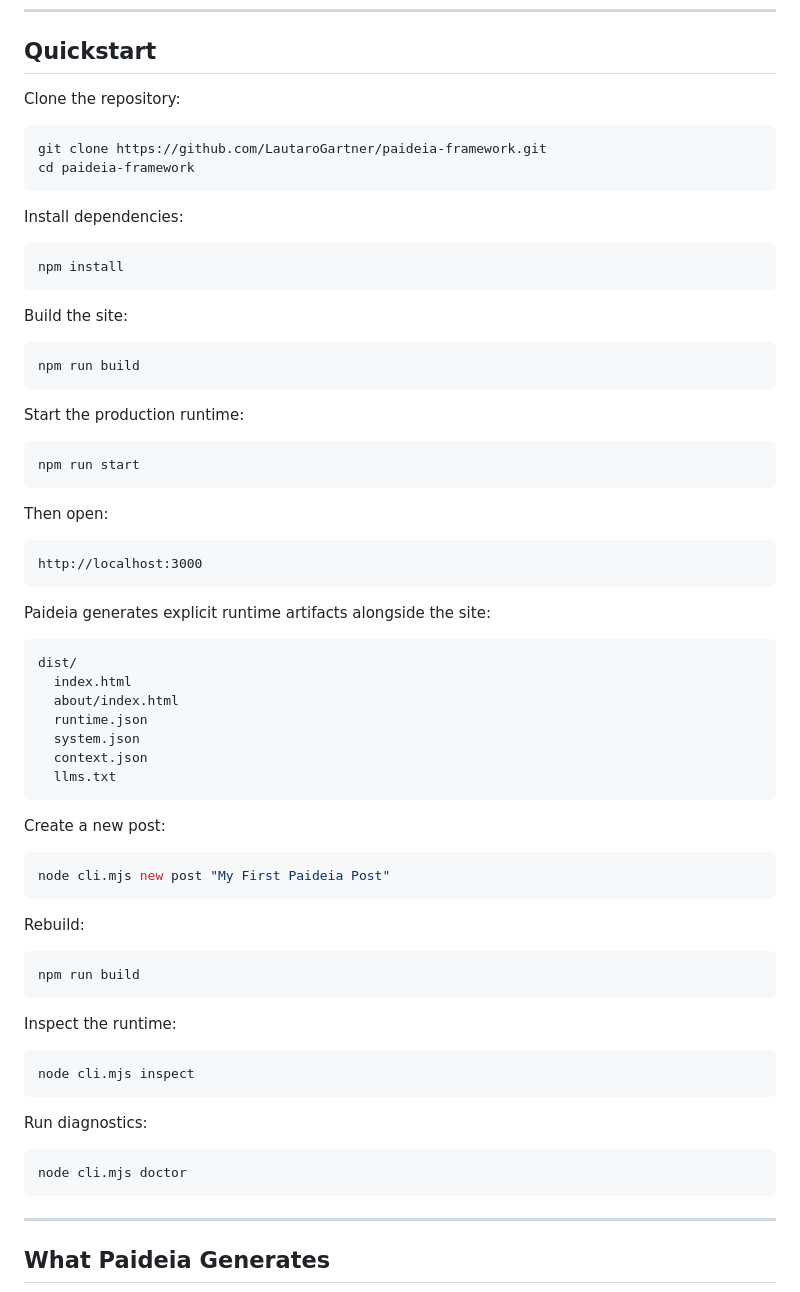
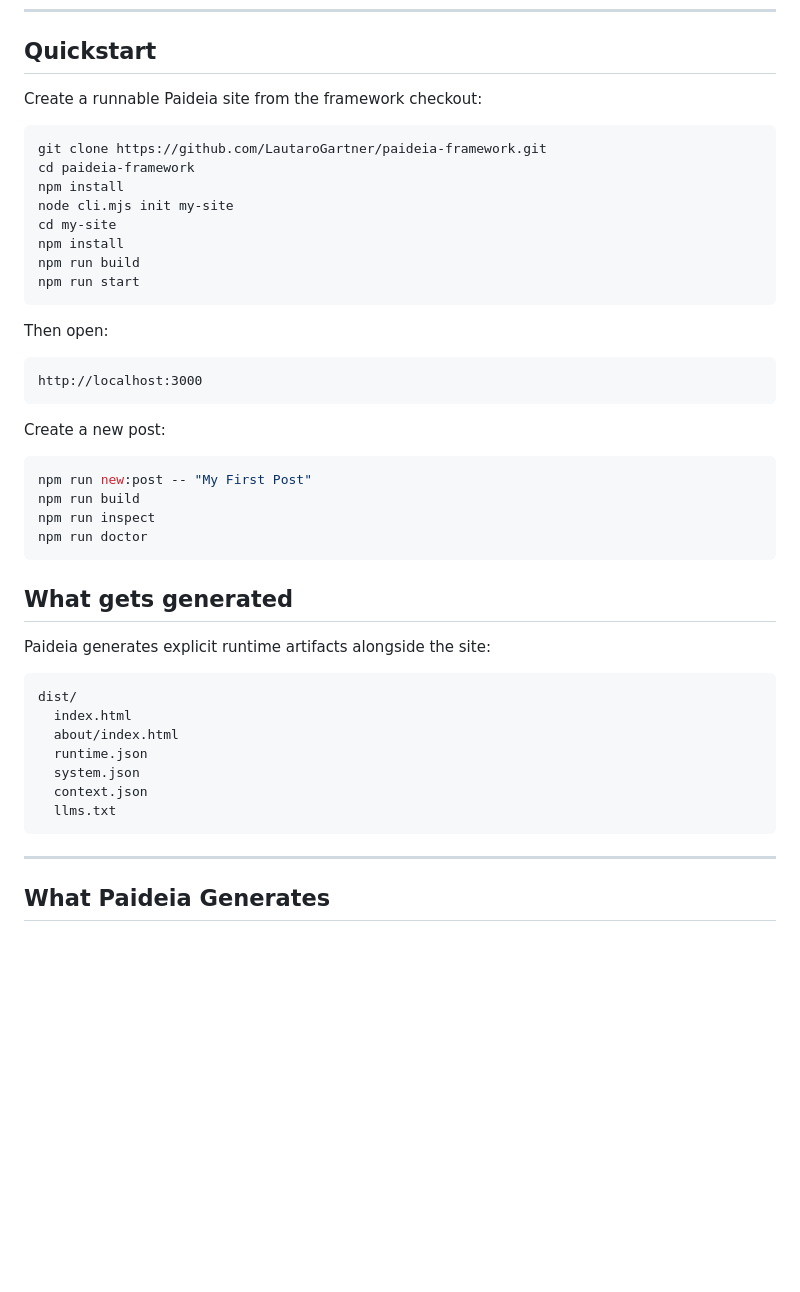
Before and after one commit to LautaroGartner/paideia-framework, a Markdown page: README.md, the part around the change. Drawn GitHub-style; blank space fills up the shorter version.

Commit message:
Align quickstart with init flow

````diff
--- a/README.md
+++ b/README.md
@@ -11,28 +11,16 @@ Runtime identity foundation
 
 ## Quickstart
 
-Clone the repository:
+Create a runnable Paideia site from the framework checkout:
 
 ```bash
 git clone https://github.com/LautaroGartner/paideia-framework.git
 cd paideia-framework
-```
-
-Install dependencies:
-
-```bash
 npm install
-```
-
-Build the site:
-
-```bash
+node cli.mjs init my-site
+cd my-site
+npm install
 npm run build
-```
-
-Start the production runtime:
-
-```bash
 npm run start
 ```
 
@@ -41,6 +29,17 @@ Then open:
 ```txt
 http://localhost:3000
 ```
+
+Create a new post:
+
+```bash
+npm run new:post -- "My First Post"
+npm run build
+npm run inspect
+npm run doctor
+```
+
+## What gets generated
 
 Paideia generates explicit runtime artifacts alongside the site:
 
@@ -52,30 +51,6 @@ dist/
   system.json
   context.json
   llms.txt
-```
-
-Create a new post:
-
-```bash
-node cli.mjs new post "My First Paideia Post"
-```
-
-Rebuild:
-
-```bash
-npm run build
-```
-
-Inspect the runtime:
-
-```bash
-node cli.mjs inspect
-```
-
-Run diagnostics:
-
-```bash
-node cli.mjs doctor
 ```
 
 ---
````
